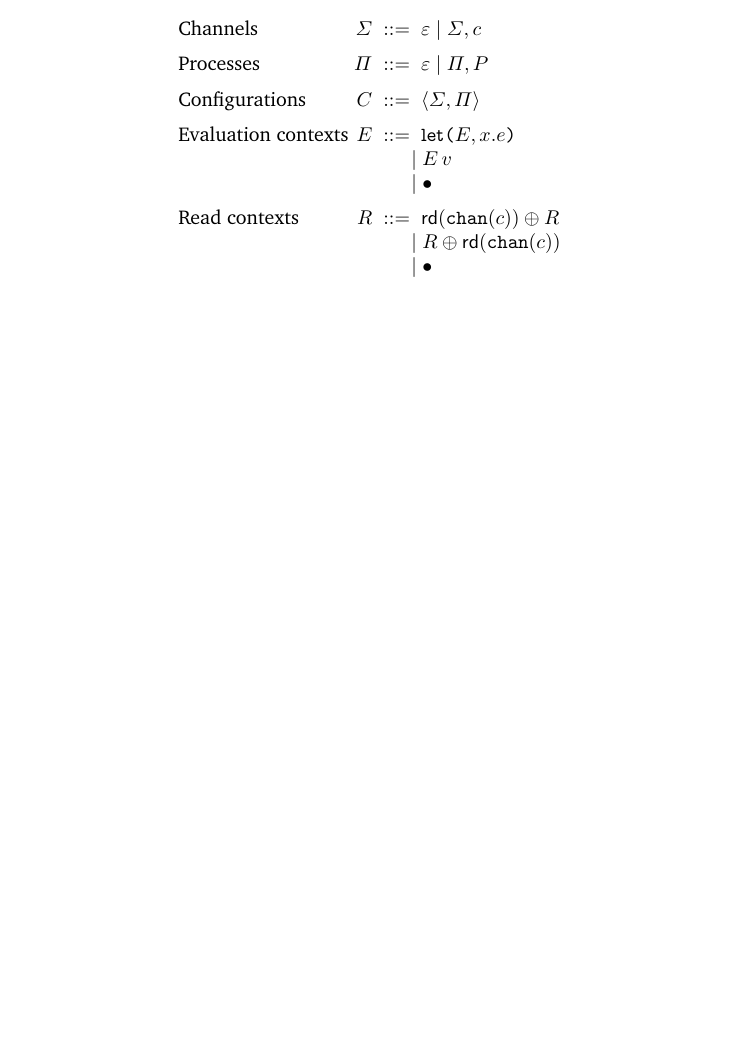
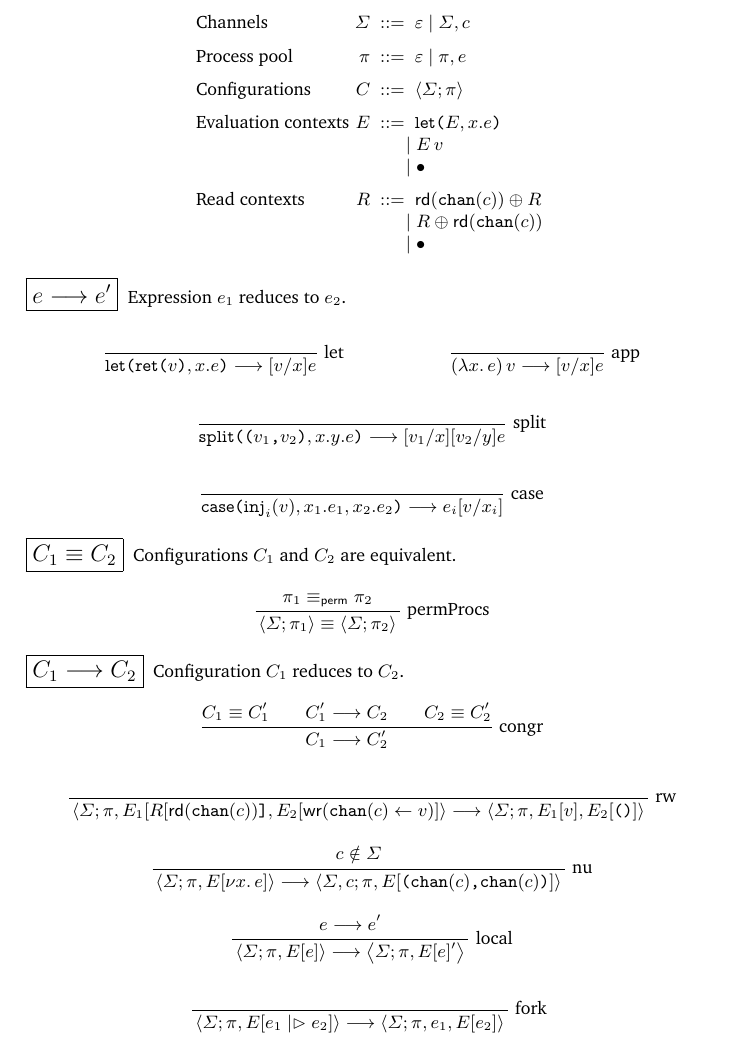
Before and after one commit to cuplv/dcp-calc, a LaTeX paper (tex/ilc-paper.tex, which reads tex/defs.tex): part of page 2 of 4 before the commit and part of page 5 of 5 after it, cut so that both start at the same text, the shorter picture padded with empty space. Compiled offline with pdfLaTeX.

Commit message:
first draft of dynamic semantics

```diff
--- a/tex/defs.tex
+++ b/tex/defs.tex
@@ -126,7 +126,7 @@
 \mathlig{**}{\times}
 \mathlig{|>}{\rhd}
 \mathlig{->}{\arr}
-\mathlig{-->}{\impty}
+\mathlig{-->}{\rightarrow}
 \mathlig{--->}{\longrightarrow}
 \mathlig{=>}{\Rightarrow}
 \mathlig{*!}{\boldsf{!}}
@@ -256,14 +256,14 @@
 \newcommand{\emptygraph}{\varepsilon}
 \newcommand{\emptyctxt}{\varepsilon}
 
-\newcommand{\Config}[2]{\left<#1,#2\right>}
+\newcommand{\Config}[2]{\left<#1;#2\right>}
 
 \newcommand{\Chans}{\Sigma}
 \newcommand{\vChan}[1]{\texttt{chan}(#1)}
 \newcommand{\emptyChans}{\varepsilon}
 
-\newcommand{\Procs}{\Pi}
-\newcommand{\proc}{P}
+\newcommand{\Procs}{\pi}
+\newcommand{\proc}{e}
 \newcommand{\emptyProcs}{\varepsilon}
 
 \newcommand{\bnfheader}[1]{\multicolumn{4}{@{}l}{\text{#1}}}
--- a/tex/ilc-paper.tex
+++ b/tex/ilc-paper.tex
@@ -258,12 +258,14 @@ Note that in particular, the following mode compositions are \emph{not derivable
 \end{figure}
 
 
+\begin{figure}
+\centering
 \begin{grammar}
   Channels
   & $\Chans$
     & $\bnfas$ & $\emptyChans ~|~ \Chans, c$
     \\[2mm]
-  Processes
+  Process pool
   & $\Procs$
     & $\bnfas$ & $\emptyProcs ~|~ \Procs, \proc$
     \\[2mm]
@@ -284,19 +286,56 @@ Note that in particular, the following mode compositions are \emph{not derivable
      \\ &&& $\bnfaltbrk \bullet$
 \end{grammar}
 
-%% \begin{figure}
-%% \centering
-%% \judgbox{\Config_1 \equiv \Config_2}
+\judgbox{e ---> e'}{~~Expression~$e_1$ reduces to~$e_2$.}
+\begin{mathpar}
+\Infer{let}
+{}
+{ \Let{\Ret{v}}{x}{e} ---> [v/x]e }
+\and
+\Infer{app}
+{}
+{ \eApp{(\lam{x} e)}{v} ---> [v/x]e }
+\and
+\Infer{split}
+{ }
+{ \eSplit{\vPair{v_1}{v_2}}{x}{y}{e} ---> [v_1/x][v_2/y]e }
+\and
+\Infer{case}
+{ }
+{ \eCase{\vInj{i}{v}}{x_1}{e_1}{x_2}{e_2} ---> e_i[v/x_i] }
+\end{mathpar}
 
-%% \judgbox{\Config_1 --> \Config_2}
-%% \begin{mathpar}
-%% \Infer{congr}{\Config_1 \equiv \Config_1'
-%%              \\
-%%              \Config_1' --> \Config_2
-%%              \\
-%%              \Config_2 \equiv \Config_2'
-%% }{ \Config_1 --> \Config_2' }
-%% \end{mathpar}
-%% \end{figure}
+\judgbox{C_1 \equiv C_2}{~~Configurations~$C_1$ and $C_2$ are equivalent.}
+\begin{mathpar}
+\Infer{permProcs}
+{  \Procs_1 \equiv_\textsf{perm} \Procs_2 }
+{ \Config{\Chans}{\Procs_1} \equiv \Config{\Chans}{\Procs_2} }
+\end{mathpar}
+
+\judgbox{C_1 ---> C_2}{~~Configuration~$C_1$ reduces to $C_2$.}
+\begin{mathpar}
+\Infer{congr}{
+C_1 \equiv C_1'
+\\
+C_1' ---> C_2
+\\
+C_2 \equiv C_2'
+}
+{ C_1 ---> C_2' }
+\and
+\Infer{rw}{ ~ }
+{ \Config{\Chans}{\Procs,E_1[R[\eRd{\vChan{c}}]],E_2[\eWr{\vChan{c}}{v}]} ---> \Config{\Chans}{\Procs,E_1[v],E_2[\vUnit]} }
+\and
+\Infer{nu}{ c \notin \Chans }
+{ \Config{\Chans}{\Procs,E[\eNu{x}{e}]} ---> \Config{\Chans, c}{\Procs, E[\vPair{\vChan{c}}{\vChan{c}}]} }
+\and
+\Infer{local}{ e ---> e' }
+{ \Config{\Chans}{\Procs, E[e]} ---> \Config{\Chans}{\Procs, E[e]'} }
+\and
+\Infer{fork}{ ~ }
+{ \Config{\Chans}{\Procs, E[ e_1 \xFork e_2 ] } ---> \Config{\Chans}{\Procs, e_1, E[ e_2 ] } }
+
+\end{mathpar}
+\end{figure}
 
 \end{document}
```
Also changed, not shown: tex/ilc-paper.tex (1 more changed lines).
